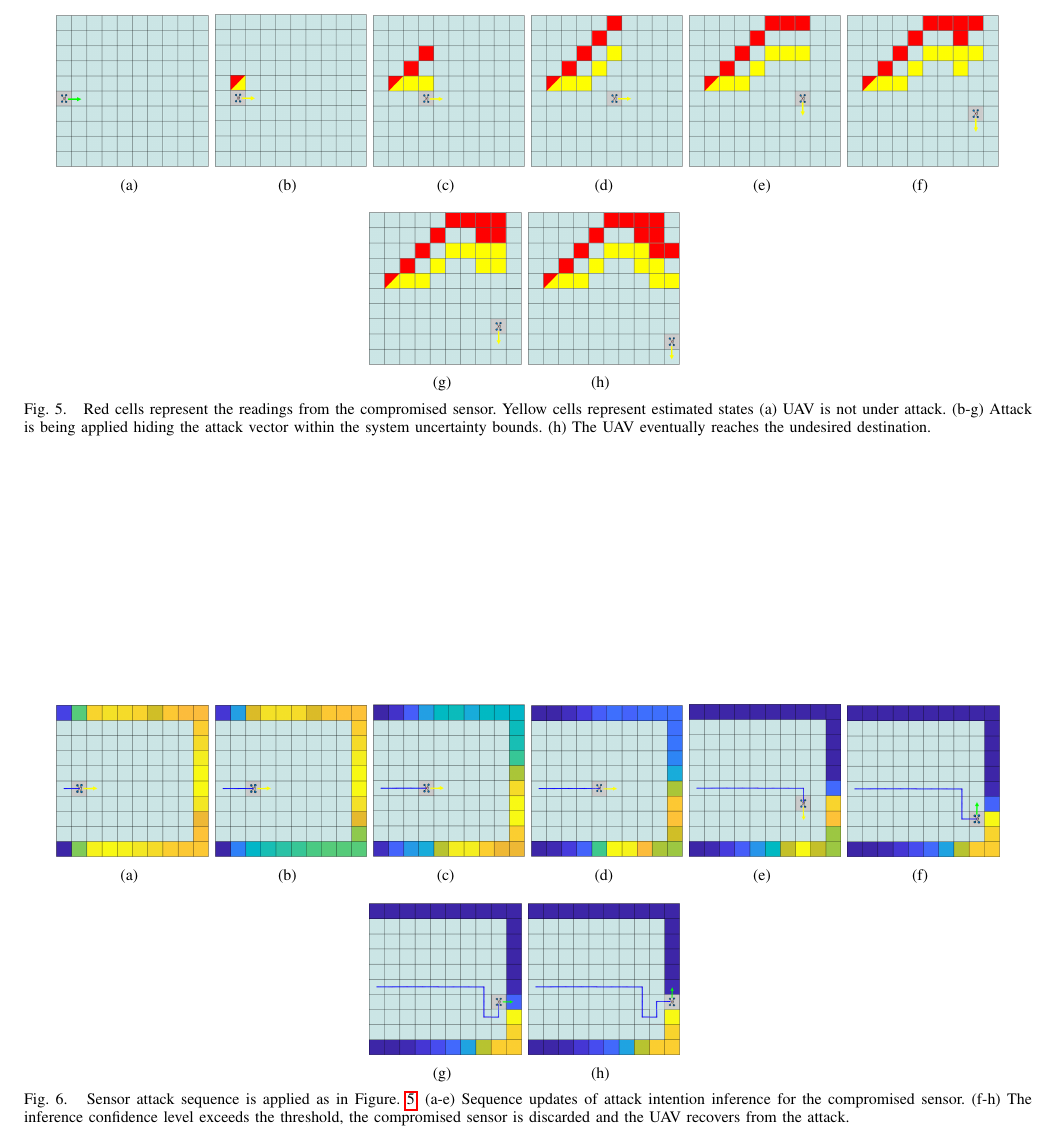
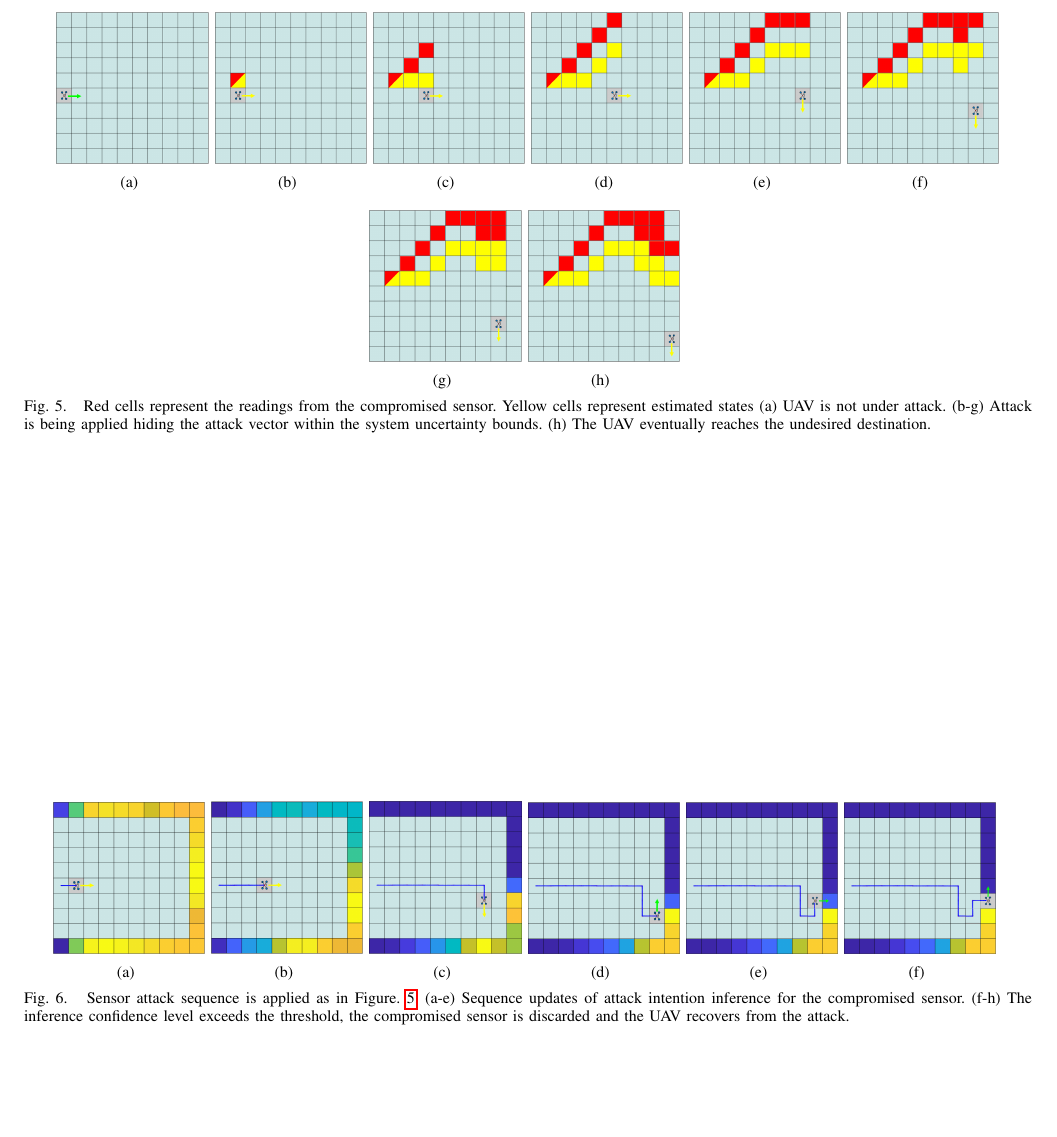
Before and after one commit to jiankangren/ICCPS-2018, a LaTeX paper (main.tex): part of page 8 of 8, cut so that both start at the same text, the shorter picture padded with empty space. Compiled offline with pdfLaTeX.

Commit message:
minor comments

```diff
--- a/main.tex
+++ b/main.tex
@@ -427,13 +427,12 @@ We show how the Attacker Intention Inference algorithm works as follows: We appl
 	\label{fig:successful-attack}
 %	\vspace{-1pt}
 \end{figure*}
-
 \begin{figure*}[]
 	\centering
 	\subfigure[] {\includegraphics[width=0.15\textwidth]{fig/attack_recovery/1}}
-	\subfigure[] {\includegraphics[width=0.15\textwidth]{fig/attack_recovery/2}}
+%	\subfigure[] {\includegraphics[width=0.125\textwidth]{fig/attack_recovery/2}}
 	\subfigure[] {\includegraphics[width=0.15\textwidth]{fig/attack_recovery/3}}
-	\subfigure[] {\includegraphics[width=0.15\textwidth]{fig/attack_recovery/4}}
+%	\subfigure[] {\includegraphics[width=0.125\textwidth]{fig/attack_recovery/4}}
 	\subfigure[] {\includegraphics[width=0.15\textwidth]{fig/attack_recovery/5}}
 	\subfigure[] {\includegraphics[width=0.15\textwidth]{fig/attack_recovery/6}}
 	\subfigure[] {\includegraphics[width=0.15\textwidth]{fig/attack_recovery/7}}
```
Also changed, not shown: main.tex (16 more changed lines).
